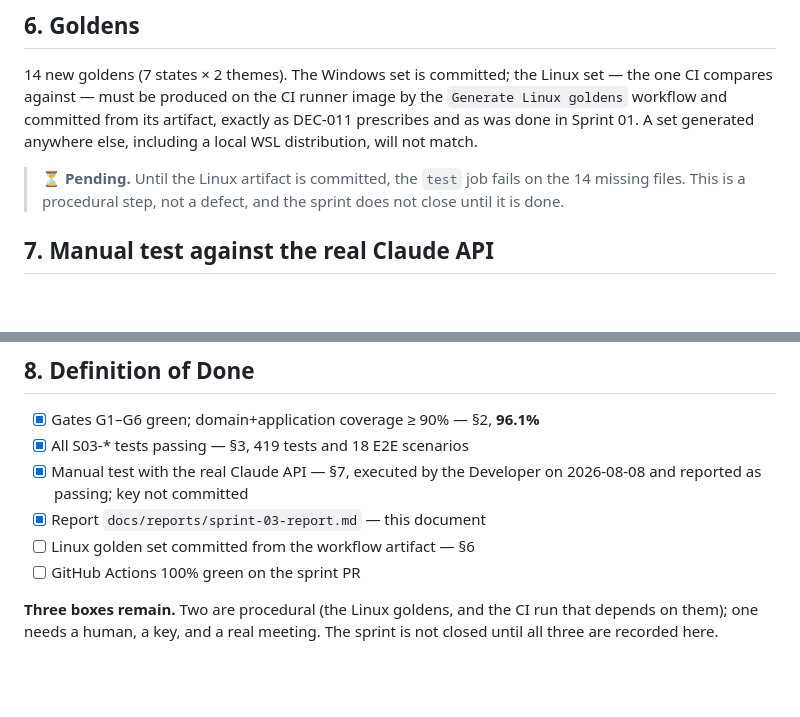
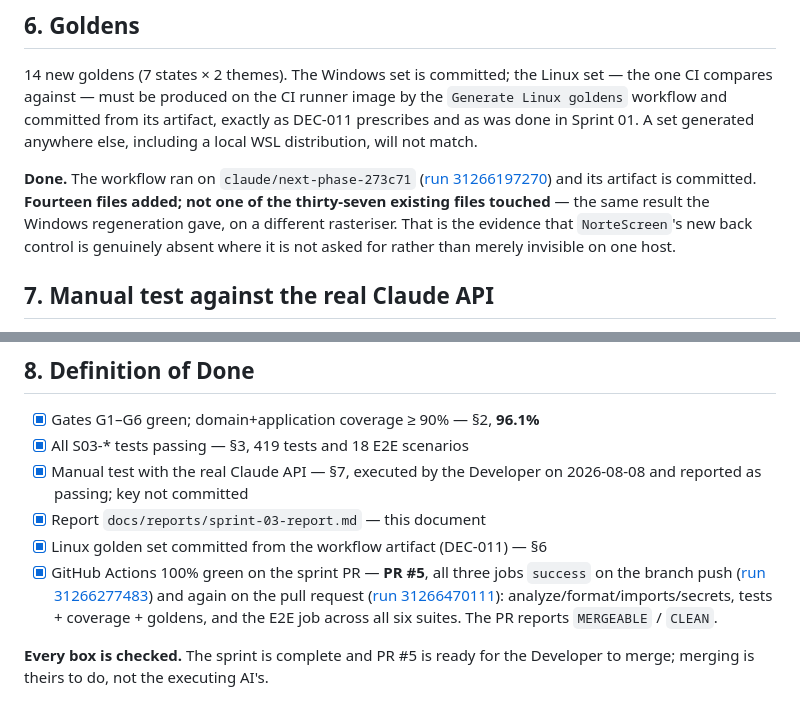
Before and after one commit to Aennson/norte, a Markdown page: docs/reports/sprint-03-report.md, 2 parts joined by grey strips. Rendered like a GitHub page; blank space fills up the shorter version.

Commit message:
sprint-03: record the green CI run and close the report
Both boxes that were procedural are now evidence: the Linux golden artifact is
committed (14 added, 0 existing touched, on a second rasteriser), and all three
CI jobs are green twice over -- on the branch push and again on PR #5, which
reports MERGEABLE / CLEAN.

Co-Authored-By: Claude Opus 5 <noreply@anthropic.com>

```diff
--- a/docs/reports/sprint-03-report.md
+++ b/docs/reports/sprint-03-report.md
@@ -171,9 +171,13 @@ the `Generate Linux goldens` workflow and committed from its artifact, exactly
 as DEC-011 prescribes and as was done in Sprint 01. A set generated anywhere
 else, including a local WSL distribution, will not match.
 
-> ⏳ **Pending.** Until the Linux artifact is committed, the `test` job fails on
-> the 14 missing files. This is a procedural step, not a defect, and the sprint
-> does not close until it is done.
+**Done.** The workflow ran on `claude/next-phase-273c71`
+([run 31266197270](https://github.com/Aennson/norte/actions/runs/31266197270))
+and its artifact is committed. **Fourteen files added; not one of the
+thirty-seven existing files touched** — the same result the Windows
+regeneration gave, on a different rasteriser. That is the evidence that
+`NorteScreen`'s new back control is genuinely absent where it is not asked for
+rather than merely invisible on one host.
 
 ## 7. Manual test against the real Claude API
 
@@ -221,9 +225,14 @@ this one proves the fixtures resemble the model.
 - [x] Manual test with the real Claude API — §7, executed by the Developer on
       2026-08-08 and reported as passing; key not committed
 - [x] Report `docs/reports/sprint-03-report.md` — this document
-- [ ] Linux golden set committed from the workflow artifact — §6
-- [ ] GitHub Actions 100% green on the sprint PR
+- [x] Linux golden set committed from the workflow artifact (DEC-011) — §6
+- [x] GitHub Actions 100% green on the sprint PR — **PR #5**, all three jobs
+      `success` on the branch push
+      ([run 31266277483](https://github.com/Aennson/norte/actions/runs/31266277483))
+      and again on the pull request
+      ([run 31266470111](https://github.com/Aennson/norte/actions/runs/31266470111)):
+      analyze/format/imports/secrets, tests + coverage + goldens, and the E2E
+      job across all six suites. The PR reports `MERGEABLE` / `CLEAN`.
 
-**Three boxes remain.** Two are procedural (the Linux goldens, and the CI run
-that depends on them); one needs a human, a key, and a real meeting. The sprint
-is not closed until all three are recorded here.
+**Every box is checked.** The sprint is complete and PR #5 is ready for the
+Developer to merge; merging is theirs to do, not the executing AI's.
```
